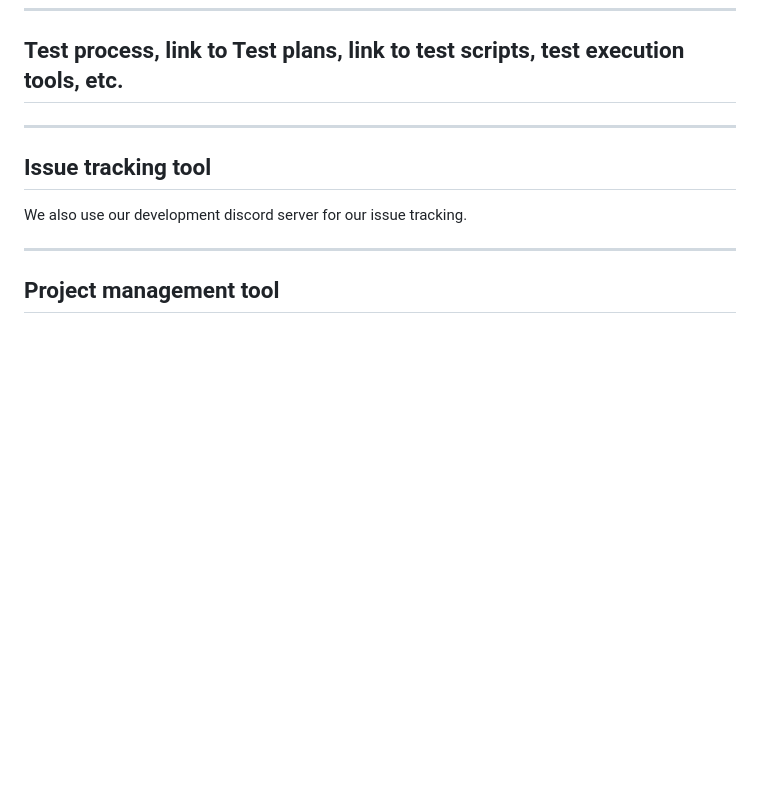
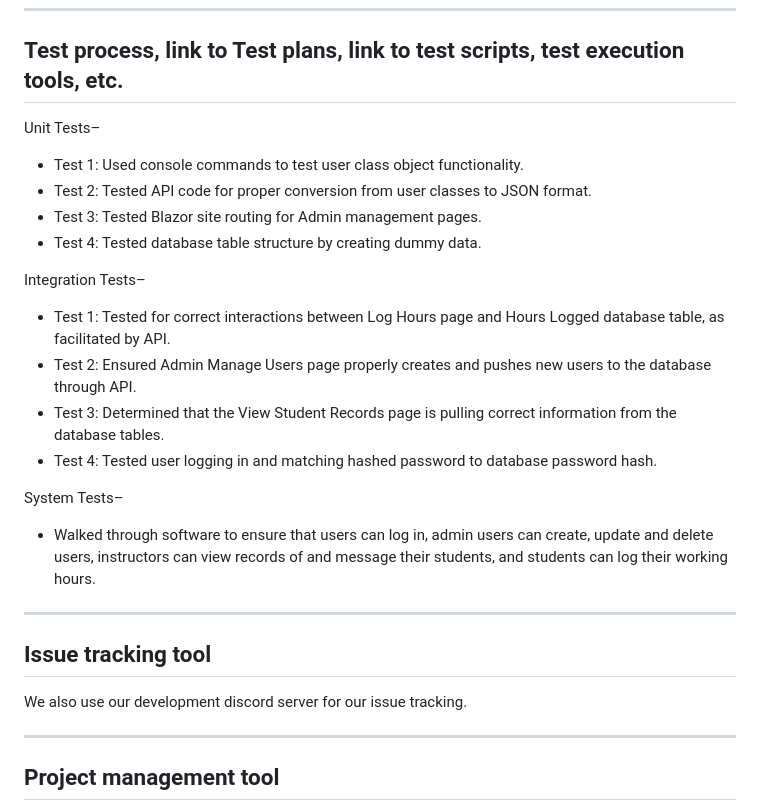
Before and after one commit to MagicMagoogul/student_tracker, a Markdown page: Dev_Manual.md, the part around the change. Rendered like a GitHub page; blank space fills up the shorter version.

Commit message:
Added application testing stuff to dev manual

```diff
--- a/Dev_Manual.md
+++ b/Dev_Manual.md
@@ -78,6 +78,20 @@ All ID fields are auto-incremented.
 
 ---
 ## Test process, link to Test plans, link to test scripts, test execution tools, etc.
+Unit Tests–
+- Test 1: Used console commands to test user class object functionality.
+- Test 2: Tested API code for proper conversion from user classes to JSON format.
+- Test 3: Tested Blazor site routing for Admin management pages.
+- Test 4: Tested database table structure by creating dummy data.
+
+Integration Tests–
+- Test 1: Tested for correct interactions between Log Hours page and Hours Logged database table, as facilitated by API.
+- Test 2: Ensured Admin Manage Users page properly creates and pushes new users to the database through API.
+- Test 3: Determined that the View Student Records page is pulling correct information from the database tables.
+- Test 4: Tested user logging in and matching hashed password to database password hash.
+
+System Tests–
+- Walked through software to ensure that users can log in, admin users can create, update and delete users, instructors can view records of and message their students, and students can log their working hours.
 
 ---
 ## Issue tracking tool
```
